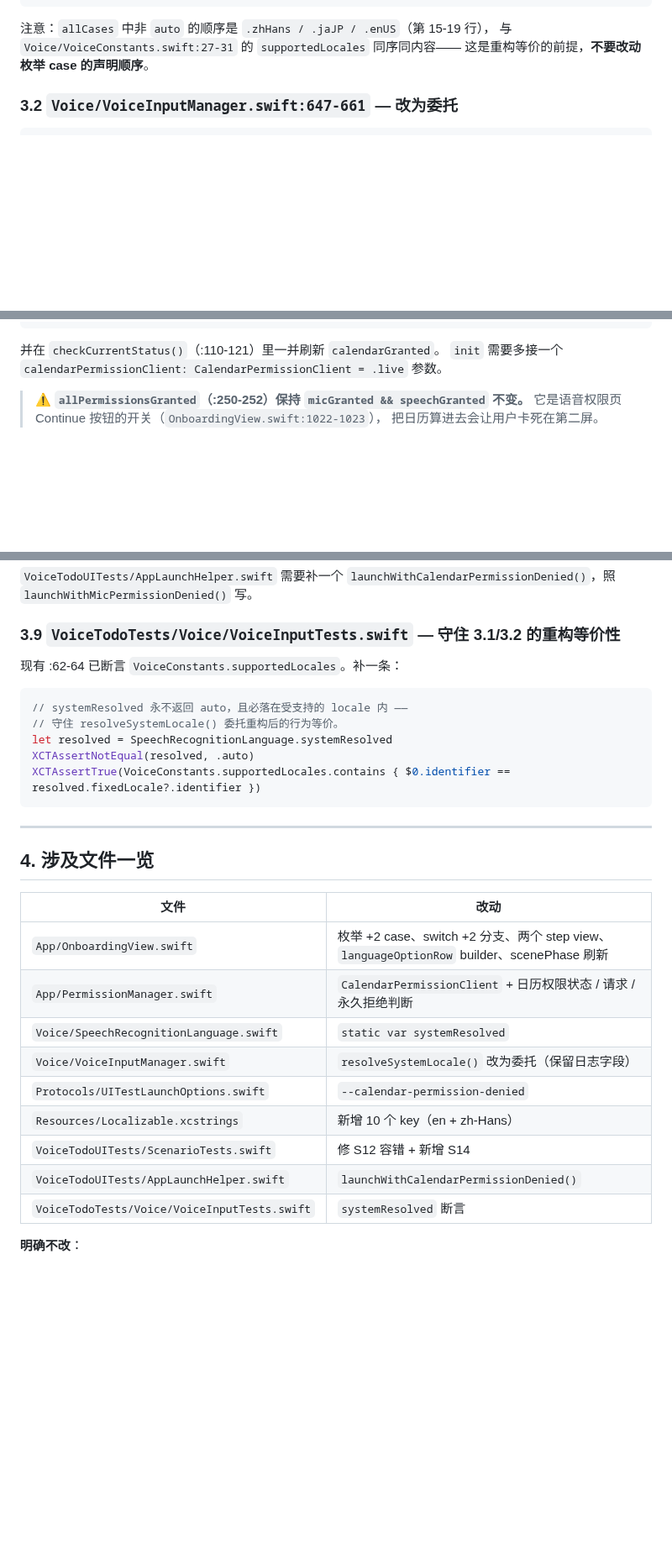
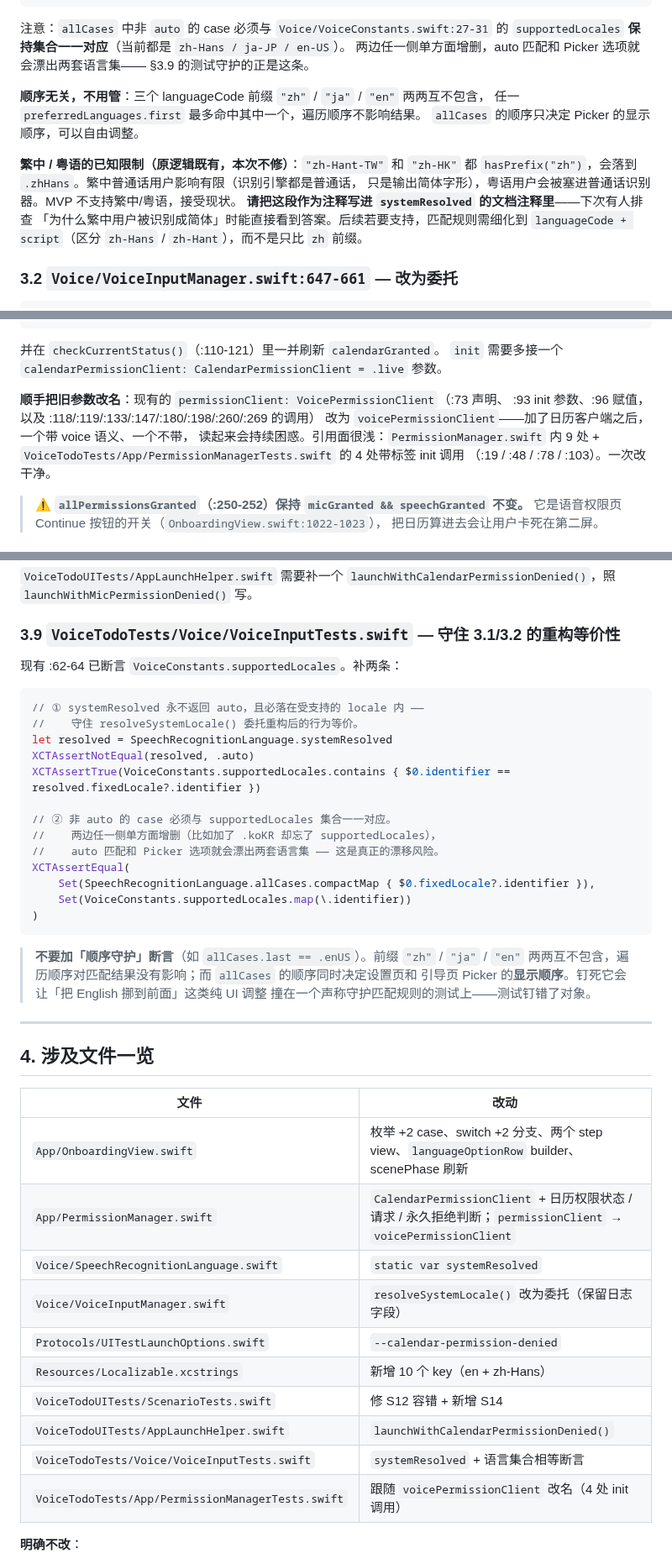
Before and after one commit to qingqingyu/voisetodo, a Markdown page: docs/onboarding-early-settings.md, 3 parts joined by grey strips. Shown at 84% size. Rendered like a GitHub page; blank space fills up the shorter version.

````diff
--- a/docs/onboarding-early-settings.md
+++ b/docs/onboarding-early-settings.md
@@ -125,9 +125,21 @@ static var systemResolved: SpeechRecognitionLanguage {
 }
 ```
 
-注意：`allCases` 中非 `auto` 的顺序是 `.zhHans / .jaJP / .enUS`（第 15-19 行），
-与 `Voice/VoiceConstants.swift:27-31` 的 `supportedLocales` 同序同内容——
-这是重构等价的前提，**不要改动枚举 case 的声明顺序**。
+注意：`allCases` 中非 `auto` 的 case 必须与 `Voice/VoiceConstants.swift:27-31` 的
+`supportedLocales` **保持集合一一对应**（当前都是 `zh-Hans / ja-JP / en-US`）。
+两边任一侧单方面增删，auto 匹配和 Picker 选项就会漂出两套语言集——
+§3.9 的测试守护的正是这条。
+
+**顺序无关，不用管**：三个 languageCode 前缀 `"zh"` / `"ja"` / `"en"` 两两互不包含，
+任一 `preferredLanguages.first` 最多命中其中一个，遍历顺序不影响结果。
+`allCases` 的顺序只决定 Picker 的显示顺序，可以自由调整。
+
+**繁中 / 粤语的已知限制（原逻辑既有，本次不修）**：`"zh-Hant-TW"` 和 `"zh-HK"`
+都 `hasPrefix("zh")`，会落到 `.zhHans`。繁中普通话用户影响有限（识别引擎都是普通话，
+只是输出简体字形），粤语用户会被塞进普通话识别器。MVP 不支持繁中/粤语，接受现状。
+**请把这段作为注释写进 `systemResolved` 的文档注释里**——下次有人排查
+「为什么繁中用户被识别成简体」时能直接看到答案。后续若要支持，匹配规则需细化到
+`languageCode + script`（区分 `zh-Hans` / `zh-Hant`），而不是只比 `zh` 前缀。
 
 ### 3.2 `Voice/VoiceInputManager.swift:647-661` — 改为委托
 
@@ -204,6 +218,13 @@ var isCalendarPermanentlyDenied: Bool { ... }            // 同 isMicPermanently
 
 并在 `checkCurrentStatus()`（:110-121）里一并刷新 `calendarGranted`。
 `init` 需要多接一个 `calendarPermissionClient: CalendarPermissionClient = .live` 参数。
+
+**顺手把旧参数改名**：现有的 `permissionClient: VoicePermissionClient`（:73 声明、
+:93 init 参数、:96 赋值，以及 :118/:119/:133/:147/:180/:198/:260/:269 的调用）
+改为 `voicePermissionClient`——加了日历客户端之后，一个带 voice 语义、一个不带，
+读起来会持续困惑。引用面很浅：`PermissionManager.swift` 内 9 处 +
+`VoiceTodoTests/App/PermissionManagerTests.swift` 的 4 处带标签 init 调用
+（:19 / :48 / :78 / :103）。一次改干净。
 
 > ⚠️ **`allPermissionsGranted`（:250-252）保持 `micGranted && speechGranted` 不变。**
 > 它是语音权限页 Continue 按钮的开关（`OnboardingView.swift:1022-1023`），
@@ -426,15 +478,28 @@ while !laterButton.exists && attempts < 3 {   // :443-449
 
 ### 3.9 `VoiceTodoTests/Voice/VoiceInputTests.swift` — 守住 3.1/3.2 的重构等价性
 
-现有 :62-64 已断言 `VoiceConstants.supportedLocales`。补一条：
+现有 :62-64 已断言 `VoiceConstants.supportedLocales`。补两条：
 
 ```swift
-// systemResolved 永不返回 auto，且必落在受支持的 locale 内 ——
-// 守住 resolveSystemLocale() 委托重构后的行为等价。
+// ① systemResolved 永不返回 auto，且必落在受支持的 locale 内 ——
+//    守住 resolveSystemLocale() 委托重构后的行为等价。
 let resolved = SpeechRecognitionLanguage.systemResolved
 XCTAssertNotEqual(resolved, .auto)
 XCTAssertTrue(VoiceConstants.supportedLocales.contains { $0.identifier == resolved.fixedLocale?.identifier })
+
+// ② 非 auto 的 case 必须与 supportedLocales 集合一一对应。
+//    两边任一侧单方面增删（比如加了 .koKR 却忘了 supportedLocales），
+//    auto 匹配和 Picker 选项就会漂出两套语言集 —— 这是真正的漂移风险。
+XCTAssertEqual(
+    Set(SpeechRecognitionLanguage.allCases.compactMap { $0.fixedLocale?.identifier }),
+    Set(VoiceConstants.supportedLocales.map(\.identifier))
+)
 ```
+
+> **不要加「顺序守护」断言**（如 `allCases.last == .enUS`）。前缀 `"zh"` / `"ja"` / `"en"`
+> 两两互不包含，遍历顺序对匹配结果没有影响；而 `allCases` 的顺序同时决定设置页和
+> 引导页 Picker 的**显示顺序**。钉死它会让「把 English 挪到前面」这类纯 UI 调整
+> 撞在一个声称守护匹配规则的测试上——测试钉错了对象。
 
 ---
 
@@ -443,14 +508,15 @@ XCTAssertTrue(VoiceConstants.supportedLocales.contains { $0.identifier == resolv
 | 文件 | 改动 |
 |---|---|
 | `App/OnboardingView.swift` | 枚举 +2 case、switch +2 分支、两个 step view、`languageOptionRow` builder、scenePhase 刷新 |
-| `App/PermissionManager.swift` | `CalendarPermissionClient` + 日历权限状态 / 请求 / 永久拒绝判断 |
+| `App/PermissionManager.swift` | `CalendarPermissionClient` + 日历权限状态 / 请求 / 永久拒绝判断；`permissionClient` → `voicePermissionClient` |
 | `Voice/SpeechRecognitionLanguage.swift` | `static var systemResolved` |
 | `Voice/VoiceInputManager.swift` | `resolveSystemLocale()` 改为委托（保留日志字段） |
 | `Protocols/UITestLaunchOptions.swift` | `--calendar-permission-denied` |
 | `Resources/Localizable.xcstrings` | 新增 10 个 key（en + zh-Hans） |
 | `VoiceTodoUITests/ScenarioTests.swift` | 修 S12 容错 + 新增 S14 |
 | `VoiceTodoUITests/AppLaunchHelper.swift` | `launchWithCalendarPermissionDenied()` |
-| `VoiceTodoTests/Voice/VoiceInputTests.swift` | `systemResolved` 断言 |
+| `VoiceTodoTests/Voice/VoiceInputTests.swift` | `systemResolved` + 语言集合相等断言 |
+| `VoiceTodoTests/App/PermissionManagerTests.swift` | 跟随 `voicePermissionClient` 改名（4 处 init 调用） |
 
 **明确不改**：
 
````
Also changed, not shown: other parts of docs/onboarding-early-settings.md (+111 -76 lines).
